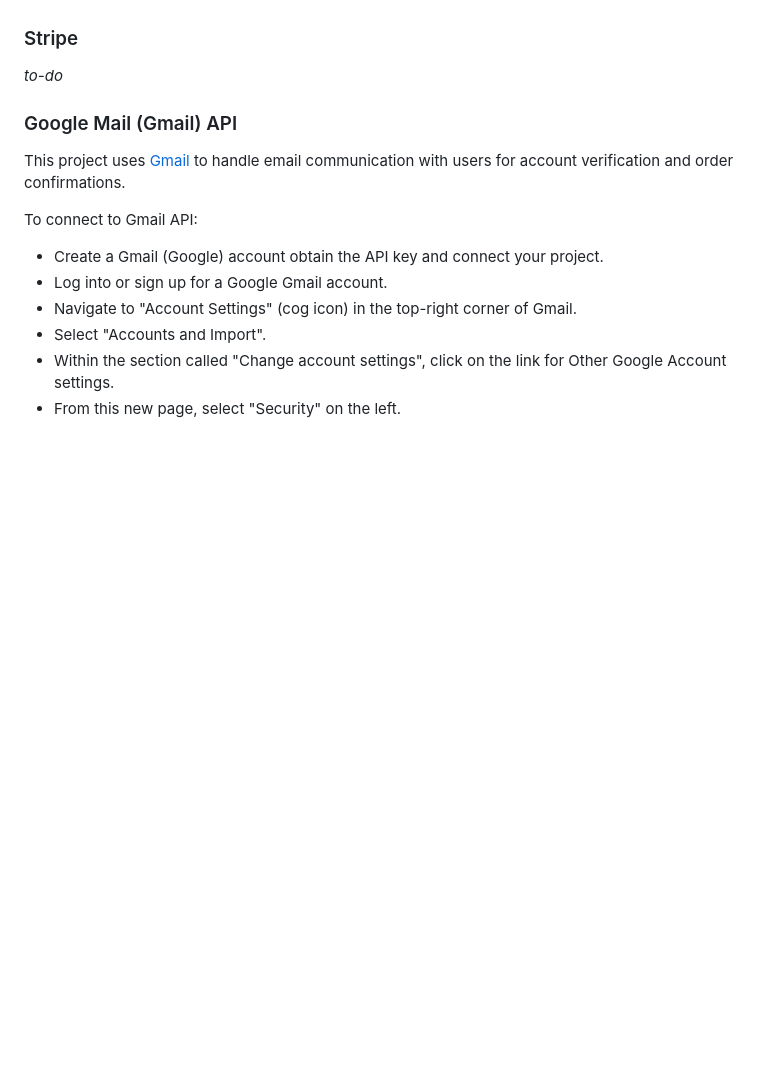
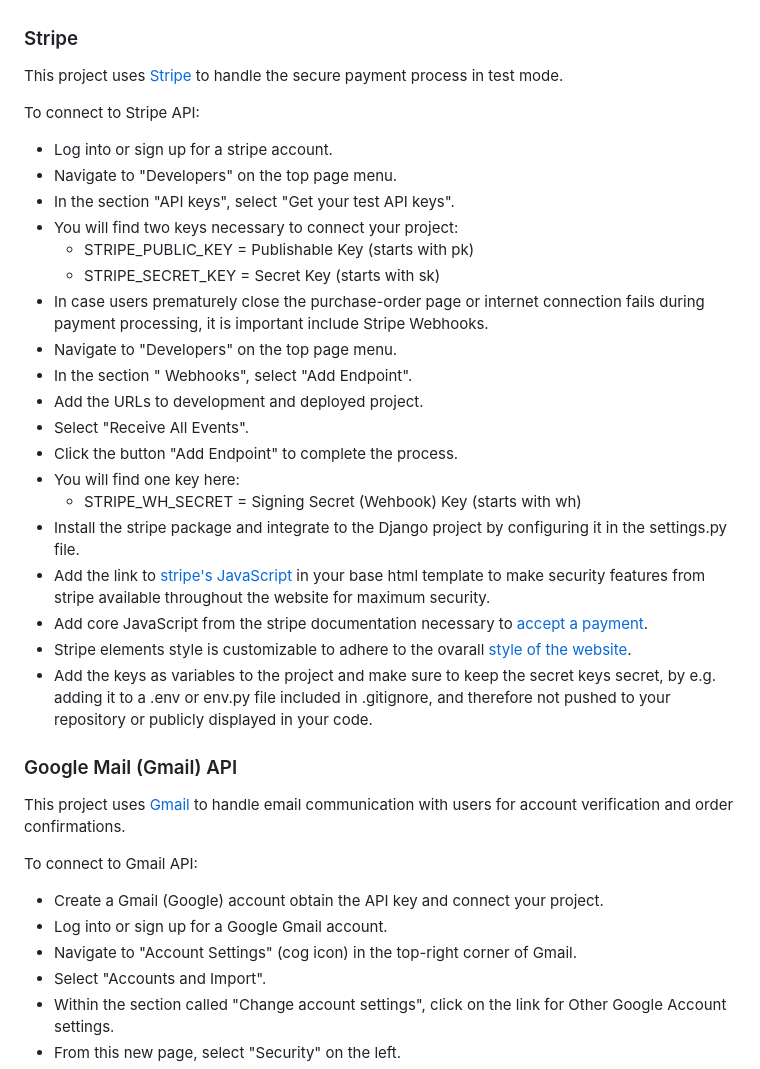
Before and after one commit to g-omarsdottir/shaping-sustainable-surf, a Markdown page: README.md, the part around the change. Rendered like a GitHub page; blank space fills up the shorter version.

Commit message:
Add content to README section devepment with stripe

```diff
--- a/README.md
+++ b/README.md
@@ -297,7 +297,28 @@ To connect to cloudinary:
 
 ### Stripe
 
-*to-do*
+This project uses [Stripe](https://docs.stripe.com/) to handle the secure payment process in test mode.
+
+To connect to Stripe API:
+- Log into or sign up for a stripe account.
+- Navigate to "Developers" on the top page menu.
+- In the section "API keys", select "Get your test API keys".
+- You will find two keys necessary to connect your project:
+  - STRIPE_PUBLIC_KEY = Publishable Key (starts with pk)
+  - STRIPE_SECRET_KEY = Secret Key (starts with sk)
+- In case users prematurely close the purchase-order page or internet connection fails during payment processing, it is important include Stripe Webhooks.
+- Navigate to "Developers" on the top page menu.
+- In the section " Webhooks", select "Add Endpoint".
+- Add the URLs to development and deployed project.
+- Select "Receive All Events".
+- Click the button "Add Endpoint" to complete the process.
+- You will find one key here:
+  - STRIPE_WH_SECRET = Signing Secret (Wehbook) Key (starts with wh)
+- Install the stripe package and integrate to the Django project by configuring it in the settings.py file.
+- Add the link to [stripe's JavaScript](https://docs.stripe.com/js) in your base html template to make security features from stripe available throughout the website for maximum security.
+- Add core JavaScript from the stripe documentation necessary to [accept a payment](https://docs.stripe.com/payments/accept-a-payment).
+- Stripe elements style is customizable to adhere to the ovarall [style of the website](https://docs.stripe.com/elements/appearance-api).
+- Add the keys as variables to the project and make sure to keep the secret keys secret, by e.g. adding it to a .env or env.py file included in .gitignore, and therefore not pushed to your repository or publicly displayed in your code.
 
 ### Google Mail (Gmail) API
 
```
